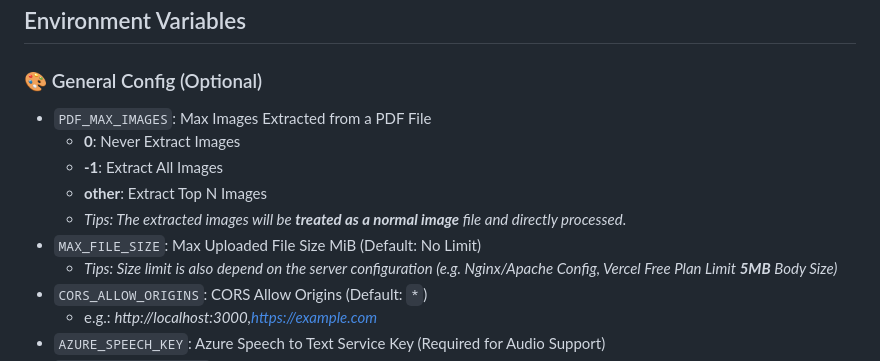
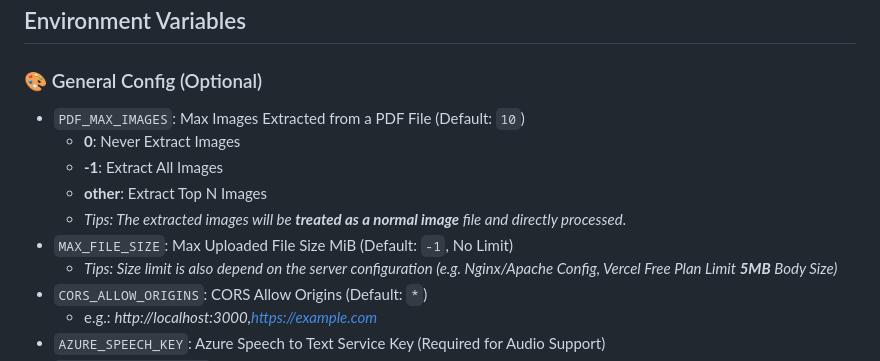
Before and after one commit to zmh-program/blob-service, a Markdown page: README.md, the part around the change. GitHub-like rendering.

Commit message:
chore: update environment variable defaults in README.md
Signed-off-by: K8sCat <k8scat@gmail.com>

```diff
--- a/README.md
+++ b/README.md
@@ -86,12 +86,12 @@ Response
 ## Environment Variables
 ### 🎨 General Config (Optional)
 
-- `PDF_MAX_IMAGES`: Max Images Extracted from a PDF File
+- `PDF_MAX_IMAGES`: Max Images Extracted from a PDF File (Default: `10`)
     - **0**: Never Extract Images
     - **-1**: Extract All Images
     - **other**: Extract Top N Images
     - *Tips: The extracted images will be **treated as a normal image** file and directly processed*.
-- `MAX_FILE_SIZE`: Max Uploaded File Size MiB (Default: No Limit)
+- `MAX_FILE_SIZE`: Max Uploaded File Size MiB (Default: `-1`, No Limit)
   - *Tips: Size limit is also depend on the server configuration (e.g. Nginx/Apache Config, Vercel Free Plan Limit **5MB** Body Size)*
 - `CORS_ALLOW_ORIGINS`: CORS Allow Origins (Default: `*`)
   - e.g.: *http://localhost:3000,https://example.com*
```
